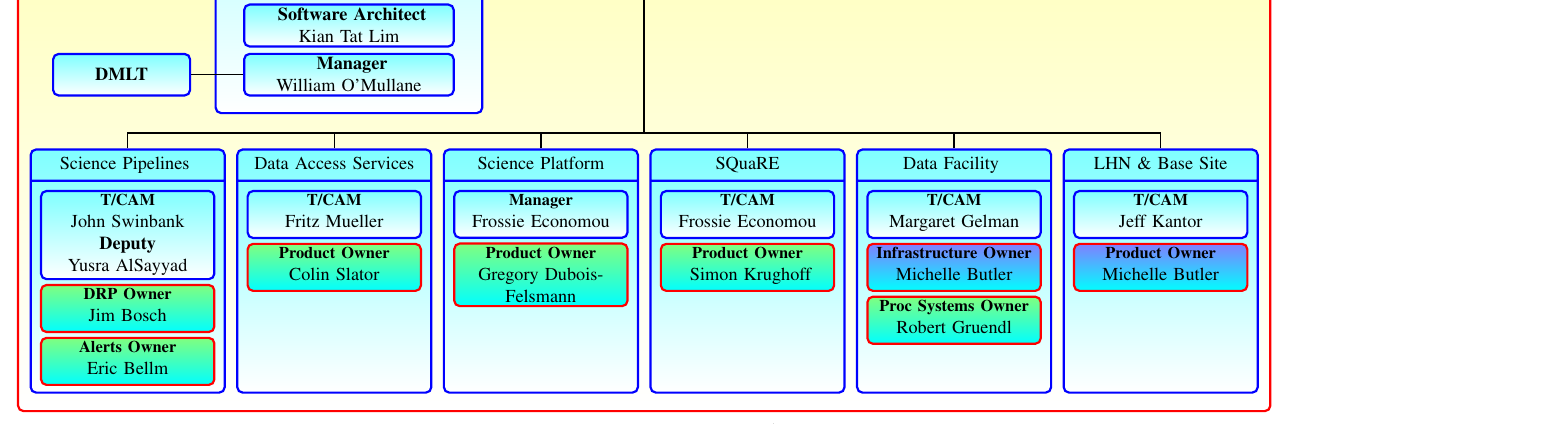
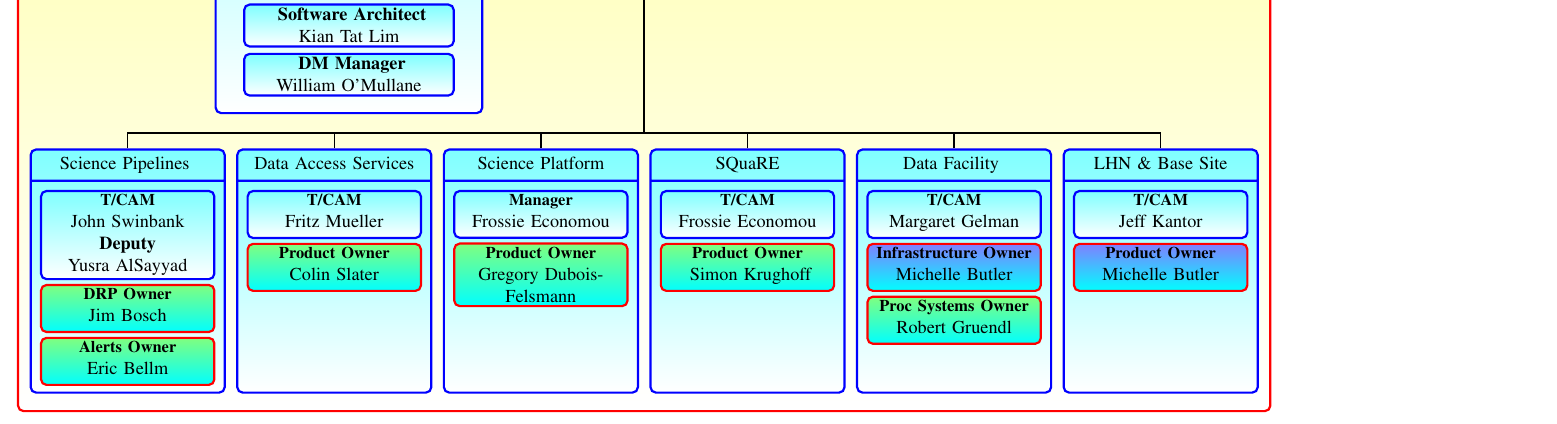
Before and after one commit to lsst-dm/images, a LaTeX document (DmOrg.tex): part of the page, cut so that both start at the same text. Compiled offline with pdfLaTeX.

Commit message:
Remove DMLT box , Add DM to Manager in CCB, Slater

```diff
--- a/DmOrg.tex
+++ b/DmOrg.tex
@@ -81,7 +81,7 @@ noheadfoot,marginparwidth=0pt,includemp=false ]{geometry}
     \node (dmsci) [psbox, below=1mm of dman, text width=39mm] {\textbf{DM Scientist}\\ Leanne Guy};
     \node (ops) [mbox, below=1mm of dmsci, text width=39mm] {\textbf{ Operations  Architect}\\ Michelle Butler };
     \node (softarc) [mbox, below=1mm of ops, text width=39mm] {\textbf{ Software Architect}\\ Kian Tat Lim };
-    \node (man) [mbox, below=1mm of softarc, text width=39mm] {\textbf{ Manager }\\ William O'Mullane };
+    \node (man) [mbox, below=1mm of softarc, text width=39mm] {\textbf{ DM Manager }\\ William O'Mullane };
 %%%% end SYSENG
 
     \node (cm) [mbox, right=3.1cm of udmpm1.north , text width=45mm] {\textbf{Config/Release Manager }\\ Gabriele Comoretto};
@@ -92,7 +92,7 @@ noheadfoot,marginparwidth=0pt,includemp=false ]{geometry}
 
     %\node (al) [below=69mm of dmpm, text width=0mm]{};
     \dmmnode[left=1mm of udmpm2.north]{sciplat}{Science Platform}{Frossie Economou}{Gregory Dubois-Felsmann}{psbox} ;
-    \dmnode[base left=2mm of sciplat]{das}{Data Access Services}{Fritz Mueller}{Colin Slator} {psbox};
+    \dmnode[base left=2mm of sciplat]{das}{Data Access Services}{Fritz Mueller}{Colin Slater} {psbox};
 
     \node (drp) [mbox, text width=36mm, rectangle split, rectangle split parts=2, base left=2mm of das]
          {Science Pipelines \strut \nodepart{second} \vspace{39mm}};
@@ -115,7 +115,6 @@ noheadfoot,marginparwidth=0pt,includemp=false ]{geometry}
  %% GROUPS ..
 
     \node (dmsg) [psbox, above=3.0cm of pcon, minimum height=12mm] {\textbf{DM Subsystem Science Team}};
-    \node (dmlt) [mbox, left=1cm of man.west , text width=25mm] {\textbf{DMLT }};
 
    \draw[line] (dmps.south) |-  (dmsg.west);
    \draw[line] (dmps.north) --  (ps.south);
```
Also changed, not shown: DmOrg.pdf, DmOrg.tex (1 more changed lines).
